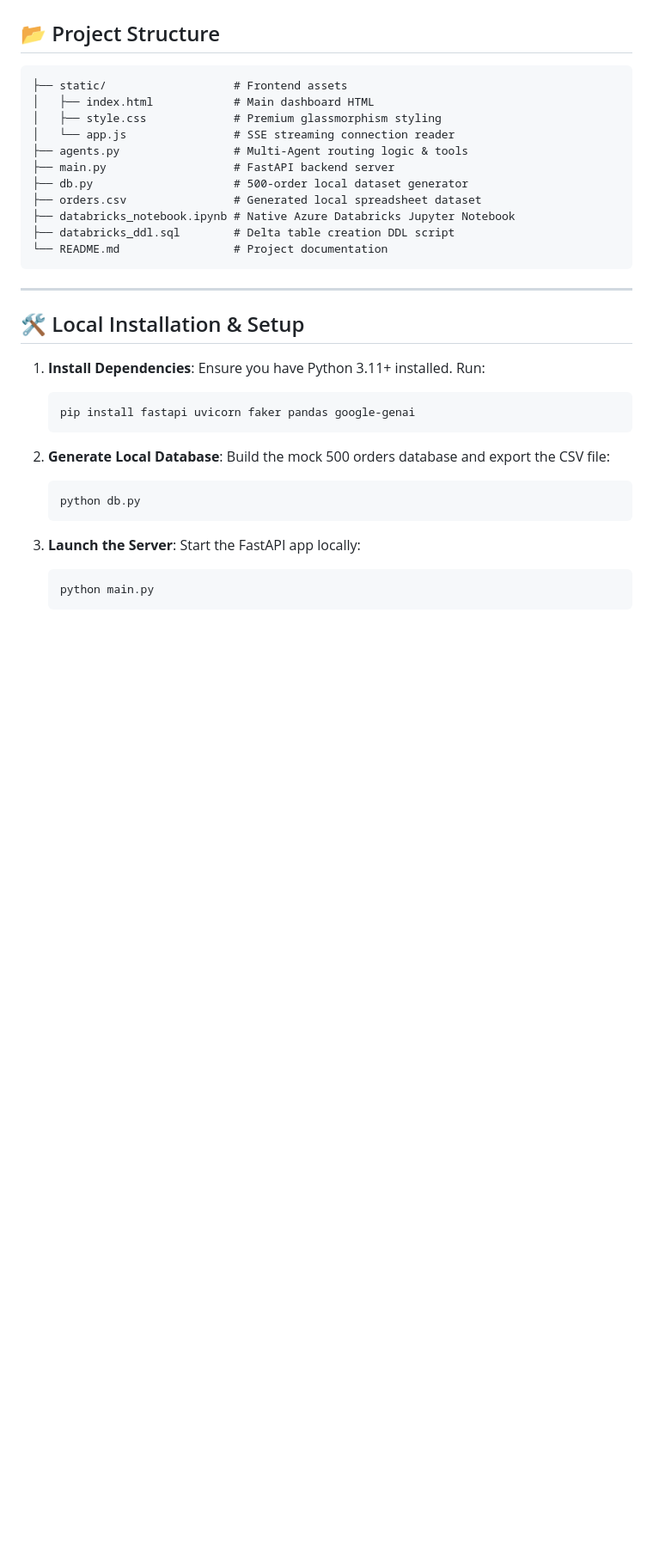
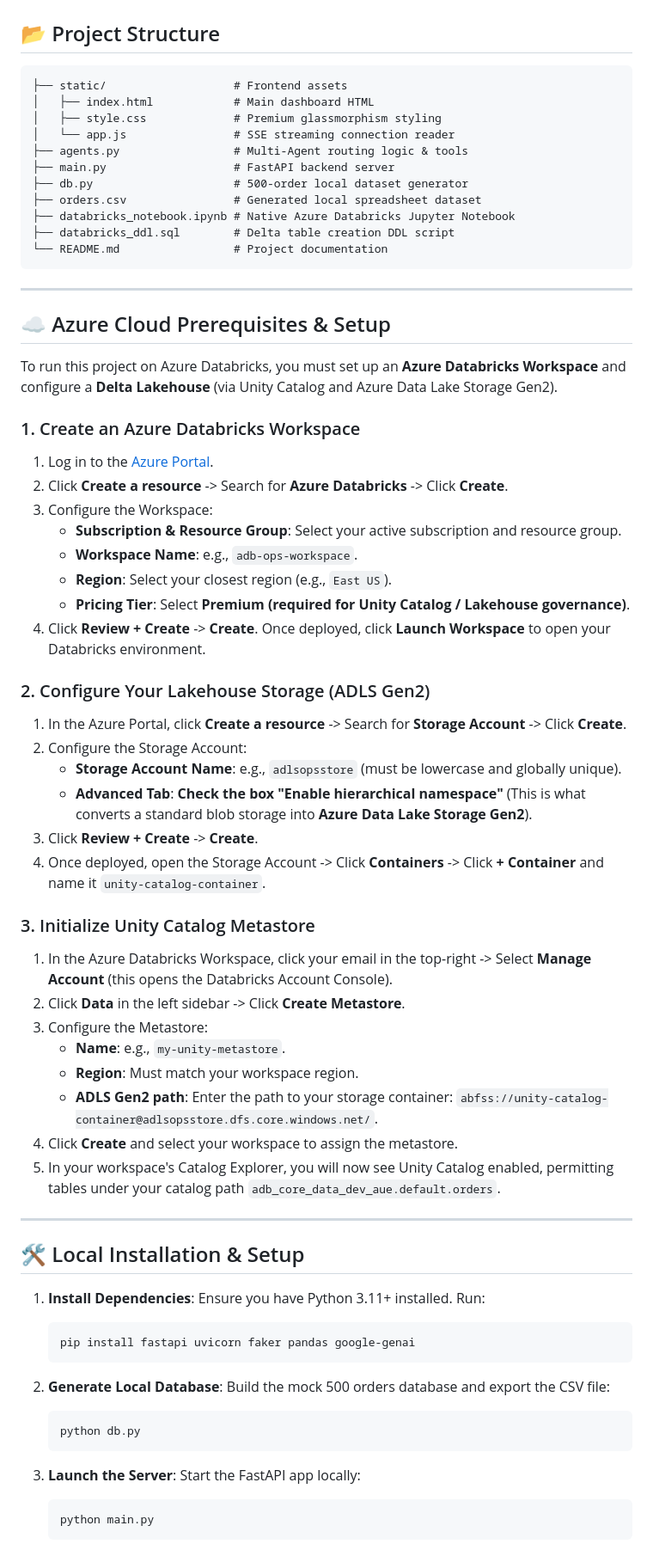
Before and after one commit to fanidam91/Multiaagrntrag, a Markdown page: README.md, the part around the change. Shown at 86% size. GitHub-like rendering; blank space fills up the shorter version.

Commit message:
Update README with Azure Workspace & ADLS Gen2 Metastore prerequisites

````diff
--- a/README.md
+++ b/README.md
@@ -41,6 +41,40 @@ The portal features a split-pane layout:
 ├── databricks_ddl.sql        # Delta table creation DDL script
 └── README.md                 # Project documentation
 ```
+
+---
+
+## ☁️ Azure Cloud Prerequisites & Setup
+
+To run this project on Azure Databricks, you must set up an **Azure Databricks Workspace** and configure a **Delta Lakehouse** (via Unity Catalog and Azure Data Lake Storage Gen2).
+
+### 1. Create an Azure Databricks Workspace
+1. Log in to the [Azure Portal](https://portal.azure.com/).
+2. Click **Create a resource** -> Search for **Azure Databricks** -> Click **Create**.
+3. Configure the Workspace:
+   - **Subscription & Resource Group**: Select your active subscription and resource group.
+   - **Workspace Name**: e.g., `adb-ops-workspace`.
+   - **Region**: Select your closest region (e.g., `East US`).
+   - **Pricing Tier**: Select **Premium (required for Unity Catalog / Lakehouse governance)**.
+4. Click **Review + Create** -> **Create**. Once deployed, click **Launch Workspace** to open your Databricks environment.
+
+### 2. Configure Your Lakehouse Storage (ADLS Gen2)
+1. In the Azure Portal, click **Create a resource** -> Search for **Storage Account** -> Click **Create**.
+2. Configure the Storage Account:
+   - **Storage Account Name**: e.g., `adlsopsstore` (must be lowercase and globally unique).
+   - **Advanced Tab**: **Check the box "Enable hierarchical namespace"** (This is what converts a standard blob storage into **Azure Data Lake Storage Gen2**).
+3. Click **Review + Create** -> **Create**.
+4. Once deployed, open the Storage Account -> Click **Containers** -> Click **+ Container** and name it `unity-catalog-container`.
+
+### 3. Initialize Unity Catalog Metastore
+1. In the Azure Databricks Workspace, click your email in the top-right -> Select **Manage Account** (this opens the Databricks Account Console).
+2. Click **Data** in the left sidebar -> Click **Create Metastore**.
+3. Configure the Metastore:
+   - **Name**: e.g., `my-unity-metastore`.
+   - **Region**: Must match your workspace region.
+   - **ADLS Gen2 path**: Enter the path to your storage container: `abfss://unity-catalog-container@adlsopsstore.dfs.core.windows.net/`.
+4. Click **Create** and select your workspace to assign the metastore.
+5. In your workspace's Catalog Explorer, you will now see Unity Catalog enabled, permitting tables under your catalog path `adb_core_data_dev_aue.default.orders`.
 
 ---
 
````
